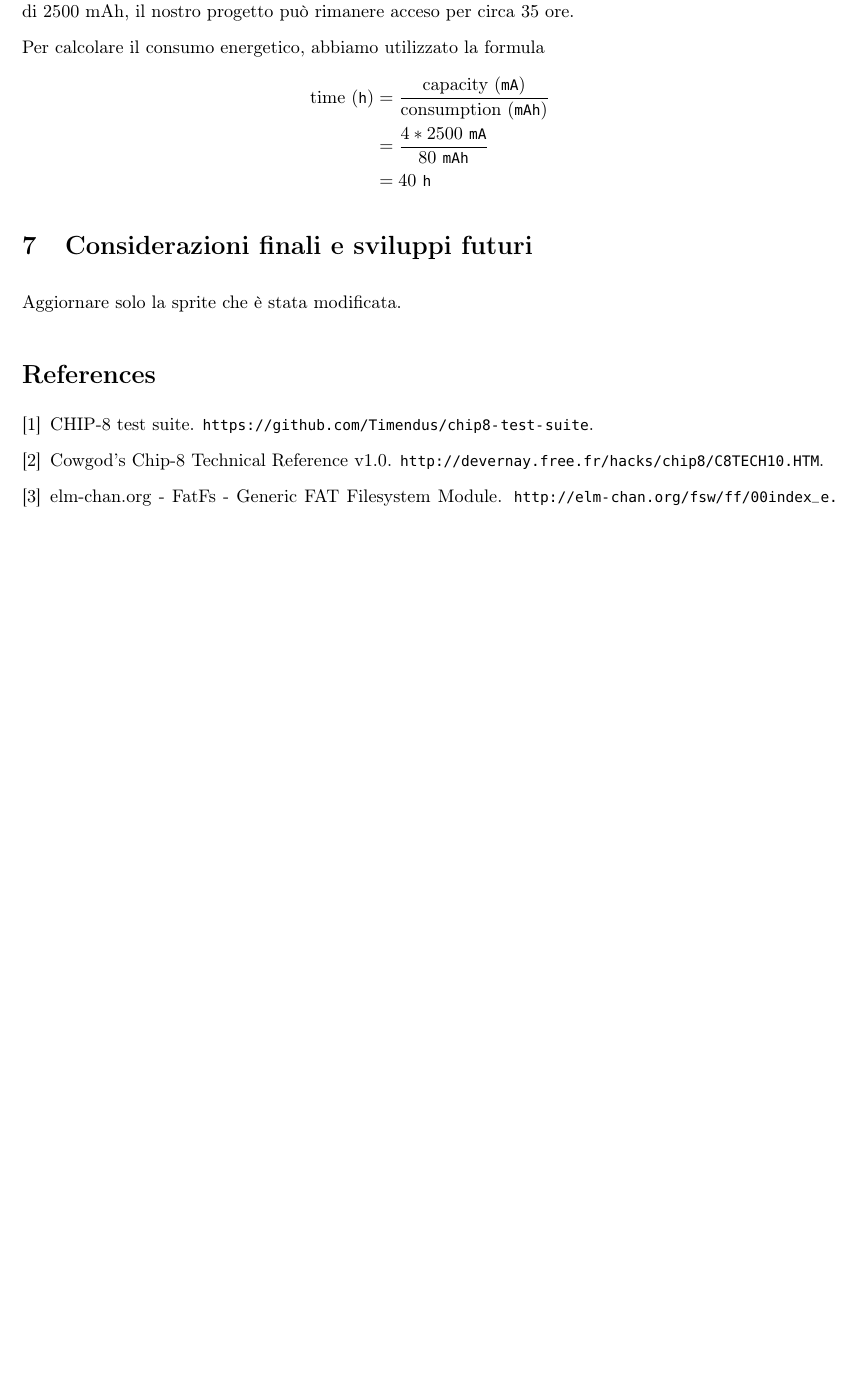
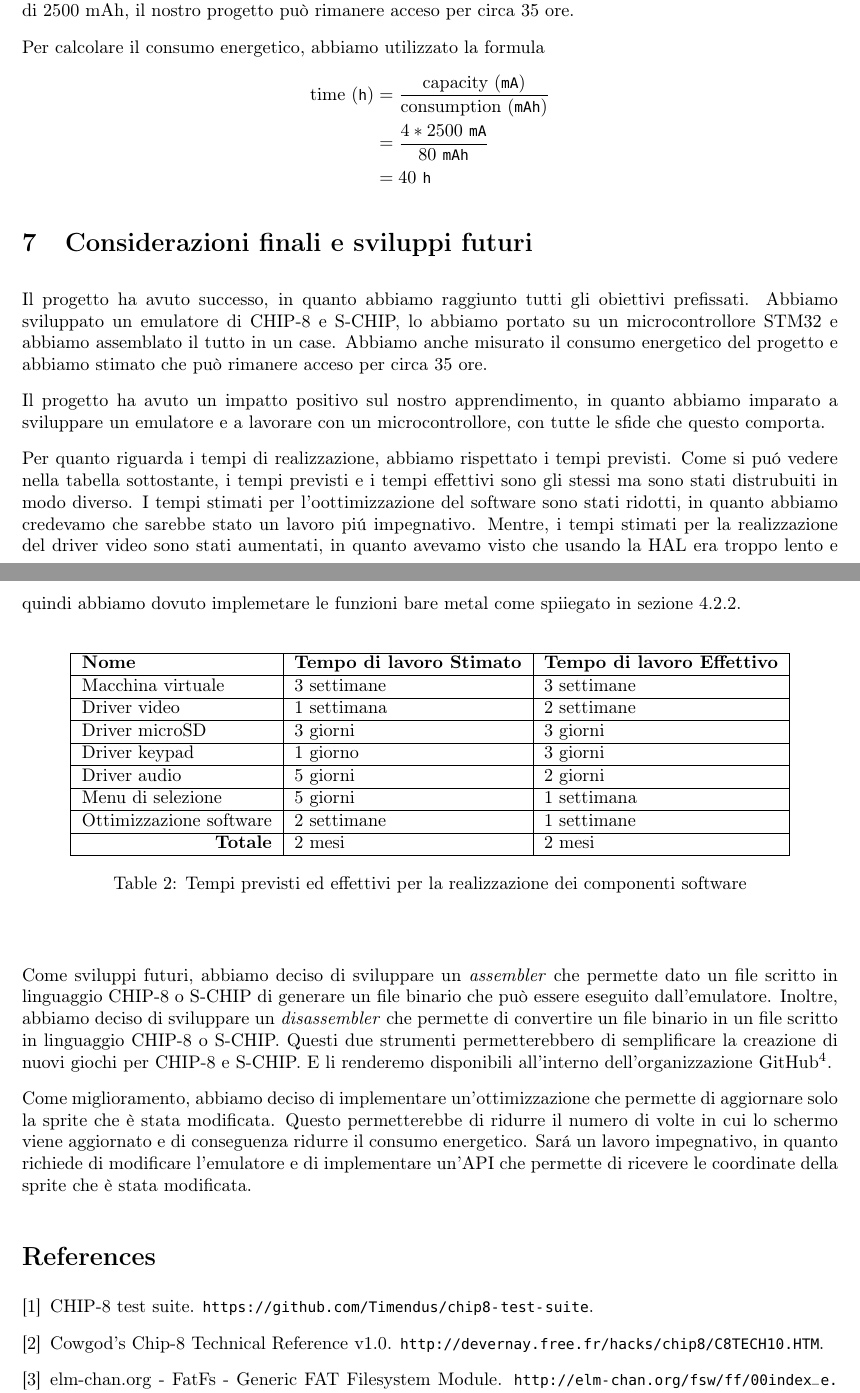
Before and after one commit to CHIP-8-Org/Docs, a LaTeX document (report/report.tex): part of page 17 of 17 before the commit and two parts of pages 17 and 18 of 18 after it, the two joined at a grey line, cut so that both start at the same text, the shorter picture padded with empty space. Compiled offline with pdfLaTeX.

Commit message:
Update report
Signed-off-by: FedericoBruzzone <federico.bruzzone.i@gmail.com>

```diff
--- a/report/report.tex
+++ b/report/report.tex
@@ -618,7 +629,37 @@ Per calcolare il consumo energetico, abbiamo utilizzato la formula
 
 \section{Considerazioni finali e sviluppi futuri}
 
-Aggiornare solo la sprite che è stata modificata.
+Il progetto ha avuto successo, in quanto abbiamo raggiunto tutti gli obiettivi prefissati. Abbiamo sviluppato un emulatore di CHIP-8 e S-CHIP, lo abbiamo portato su un microcontrollore STM32 e abbiamo assemblato il tutto in un case. Abbiamo anche misurato il consumo energetico del progetto e abbiamo stimato che può rimanere acceso per circa 35 ore.
+
+Il progetto ha avuto un impatto positivo sul nostro apprendimento, in quanto abbiamo imparato a sviluppare un emulatore e a lavorare con un microcontrollore, con tutte le sfide che questo comporta.
+
+Per quanto riguarda i tempi di realizzazione, abbiamo rispettato i tempi previsti. Come si pu\'o vedere nella tabella sottostante, i tempi previsti e i tempi effettivi sono gli stessi ma sono stati distrubuiti in modo diverso.
+I tempi stimati per l'oottimizzazione del software sono stati ridotti, in quanto abbiamo credevamo che sarebbe stato un lavoro pi\'u impegnativo. Mentre, i tempi stimati per la realizzazione del driver video sono stati aumentati, in quanto avevamo visto che usando la HAL era troppo lento e quindi abbiamo dovuto implemetare le funzioni bare metal come spiiegato in sezione \ref{subsubsec:sd}.
+
+\begin{center}
+    \begin{table}[ht]
+        \centering
+        \begin{tabular}{|l|l|l|}
+            \hline
+            \textbf{Nome}                         & \textbf{Tempo di lavoro Stimato} & \textbf{Tempo di lavoro Effettivo} \\ \hline
+            Macchina virtuale                     & 3 settimane                      & 3 settimane                      \\ \hline
+            Driver video                          & 1 settimana                      & 2 settimane                      \\ \hline
+            Driver microSD                        & 3 giorni                         & 3 giorni                         \\ \hline
+            Driver keypad                         & 1 giorno                         & 3 giorni                         \\ \hline
+            Driver audio                          & 5 giorni                         & 2 giorni                         \\ \hline
+            Menu di selezione                     & 5 giorni                         & 1 settimana                      \\ \hline
+            Ottimizzazione software               & 2 settimane                      & 1 settimane                      \\ \hline
+            \multicolumn{1}{|r|}{\textbf{Totale}} & 2 mesi                           & 2 mesi                           \\ \hline
+        \end{tabular}
+        \caption{
+            Tempi previsti ed effettivi per la realizzazione dei componenti software
+        }
+    \end{table}
+\end{center}
+
+Come sviluppi futuri, abbiamo deciso di sviluppare un \textit{assembler} che permette dato un file scritto in linguaggio CHIP-8 o S-CHIP di generare un file binario che può essere eseguito dall'emulatore. Inoltre, abbiamo deciso di sviluppare un \textit{disassembler} che permette di convertire un file binario in un file scritto in linguaggio CHIP-8 o S-CHIP. Questi due strumenti permetterebbero di semplificare la creazione di nuovi giochi per CHIP-8 e S-CHIP. E li renderemo disponibili all'interno dell'organizzazione GitHub\footnote{\url{https://github come parte del nostro progetto open-source.com/CHIP-8-Org}}.
+
+Come miglioramento, abbiamo deciso di implementare un'ottimizzazione che permette di aggiornare solo la sprite che è stata modificata. Questo permetterebbe di ridurre il numero di volte in cui lo schermo viene aggiornato e di conseguenza ridurre il consumo energetico. Sar\'a un lavoro impegnativo, in quanto richiede di modificare l'emulatore e di implementare un'API che permette di ricevere le coordinate della sprite che è stata modificata.
 
 \addcontentsline{toc}{section}{Riferimenti bibliografici}
 \bibliographystyle{plain}
```
Also changed, not shown: report/figures/end1.jpg (added), report/figures/end2.jpg (added), report/figures/end3.jpg (added), report/report.tex (19 more changed lines), 2 other files.
